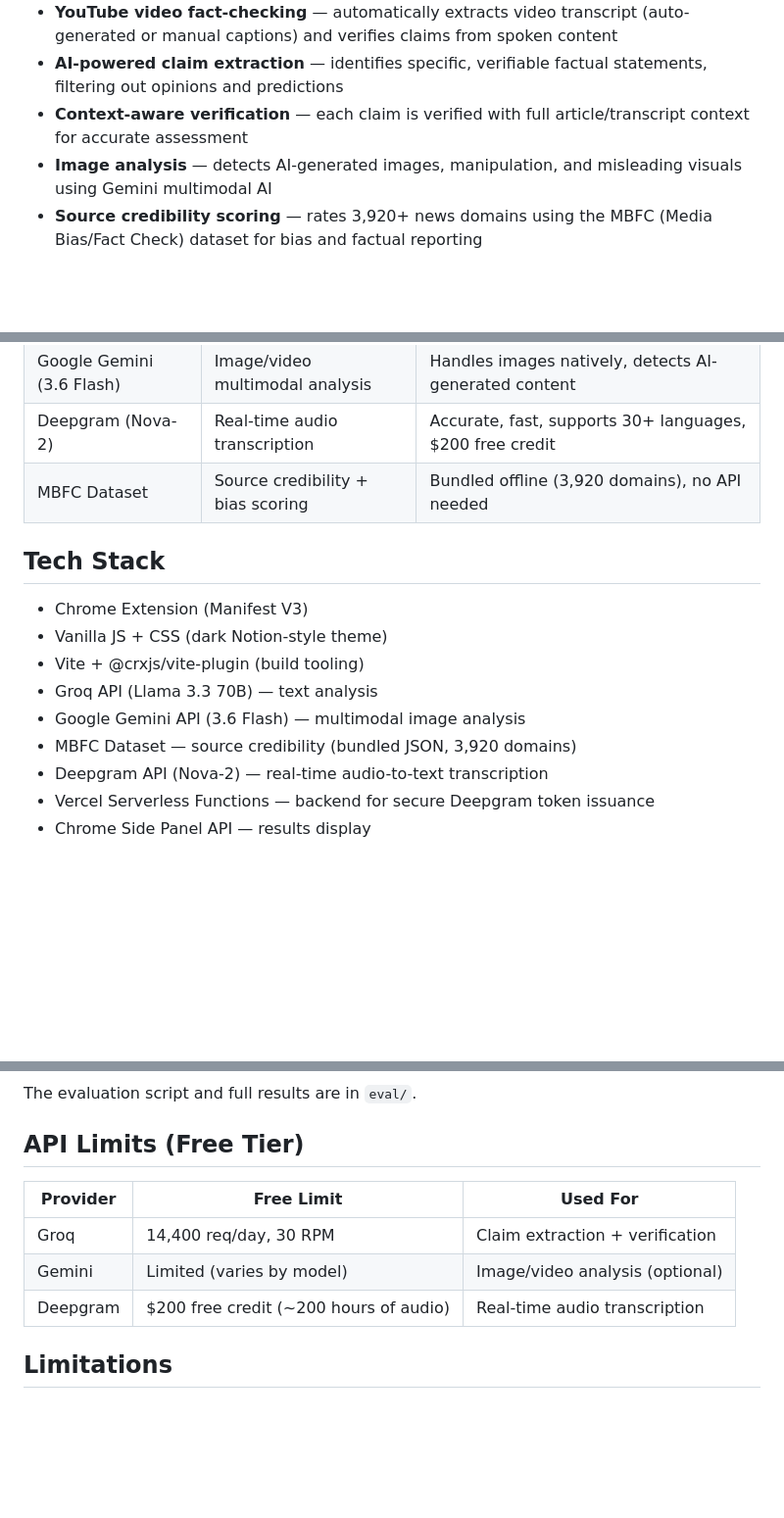
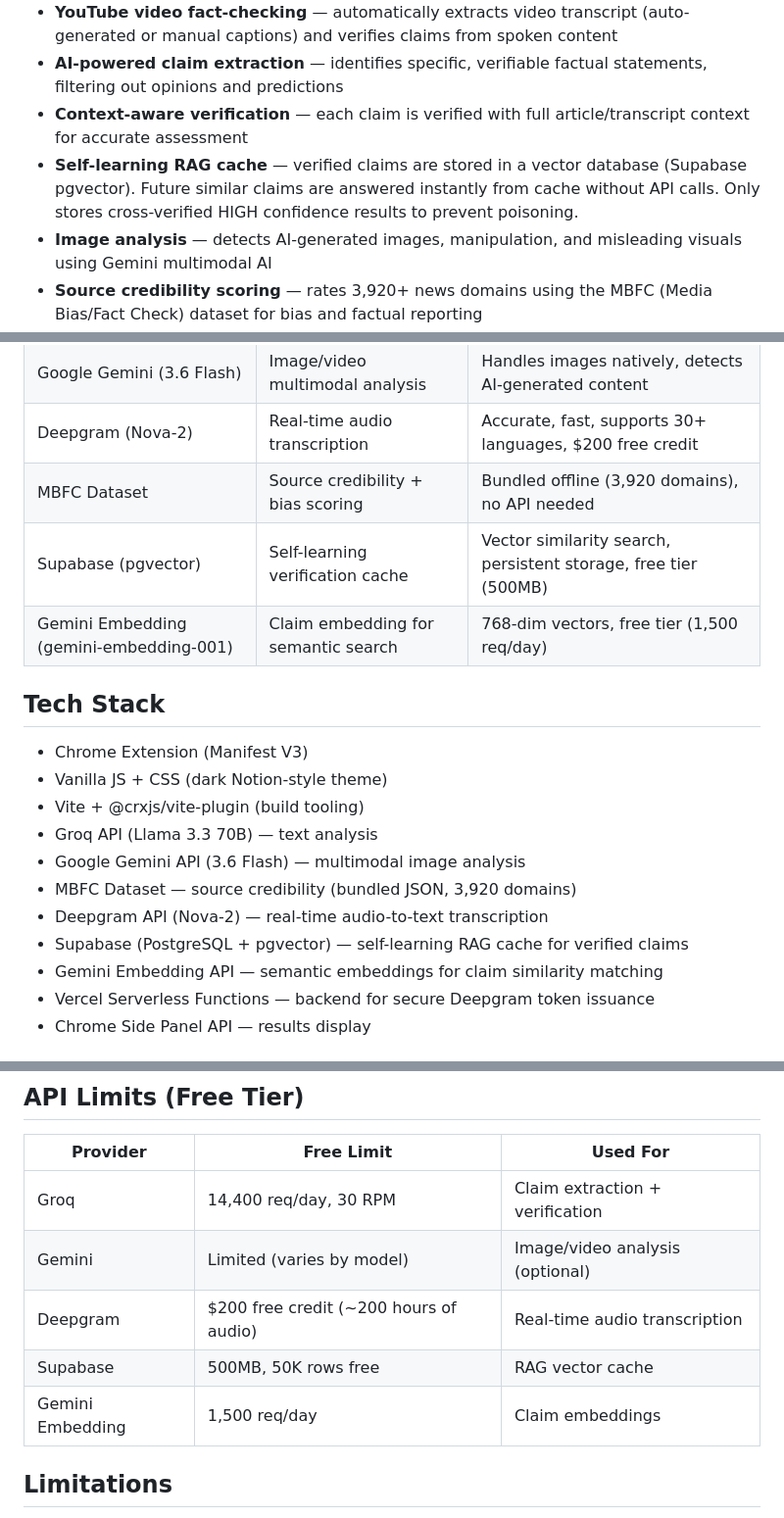
Before and after one commit to avanishdidwania/nolie, a Markdown page: README.md, 3 parts joined by grey strips. Shown at 98% size. Drawn GitHub-style; blank space fills up the shorter version.

```diff
--- a/README.md
+++ b/README.md
@@ -11,6 +11,7 @@ NoLie is a Chrome extension that automatically scans news articles and YouTube v
 - **YouTube video fact-checking** — automatically extracts video transcript (auto-generated or manual captions) and verifies claims from spoken content
 - **AI-powered claim extraction** — identifies specific, verifiable factual statements, filtering out opinions and predictions
 - **Context-aware verification** — each claim is verified with full article/transcript context for accurate assessment
+- **Self-learning RAG cache** — verified claims are stored in a vector database (Supabase pgvector). Future similar claims are answered instantly from cache without API calls. Only stores cross-verified HIGH confidence results to prevent poisoning.
 - **Image analysis** — detects AI-generated images, manipulation, and misleading visuals using Gemini multimodal AI
 - **Source credibility scoring** — rates 3,920+ news domains using the MBFC (Media Bias/Fact Check) dataset for bias and factual reporting
 - **Credibility heatmap** — automatically highlights claims on the page (green = true, yellow = unverifiable, red = false)
@@ -60,6 +64,8 @@ User clicks "Start Live" → tabCapture gets audio stream → Offscreen document
 | Google Gemini (3.6 Flash) | Image/video multimodal analysis | Handles images natively, detects AI-generated content |
 | Deepgram (Nova-2) | Real-time audio transcription | Accurate, fast, supports 30+ languages, $200 free credit |
 | MBFC Dataset | Source credibility + bias scoring | Bundled offline (3,920 domains), no API needed |
+| Supabase (pgvector) | Self-learning verification cache | Vector similarity search, persistent storage, free tier (500MB) |
+| Gemini Embedding (gemini-embedding-001) | Claim embedding for semantic search | 768-dim vectors, free tier (1,500 req/day) |
 
 ## Tech Stack
 
@@ -70,6 +76,8 @@ User clicks "Start Live" → tabCapture gets audio stream → Offscreen document
 - Google Gemini API (3.6 Flash) — multimodal image analysis
 - MBFC Dataset — source credibility (bundled JSON, 3,920 domains)
 - Deepgram API (Nova-2) — real-time audio-to-text transcription
+- Supabase (PostgreSQL + pgvector) — self-learning RAG cache for verified claims
+- Gemini Embedding API — semantic embeddings for claim similarity matching
 - Vercel Serverless Functions — backend for secure Deepgram token issuance
 - Chrome Side Panel API — results display
 
@@ -214,6 +240,8 @@ The evaluation script and full results are in `eval/`.
 | Groq | 14,400 req/day, 30 RPM | Claim extraction + verification |
 | Gemini | Limited (varies by model) | Image/video analysis (optional) |
 | Deepgram | $200 free credit (~200 hours of audio) | Real-time audio transcription |
+| Supabase | 500MB, 50K rows free | RAG vector cache |
+| Gemini Embedding | 1,500 req/day | Claim embeddings |
 
 ## Limitations
 
```
Also changed, not shown: other parts of README.md (+23 -2 lines), docs/technical-report.md (+32 -0 lines).
